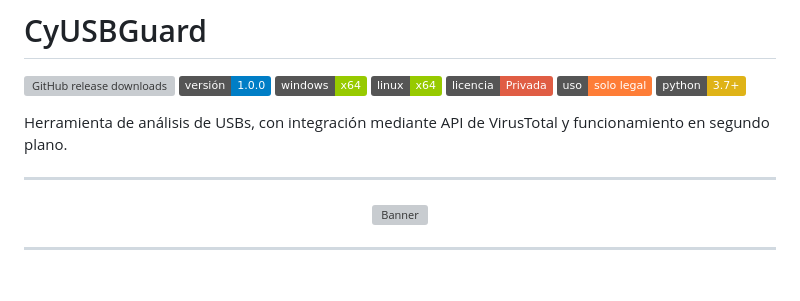
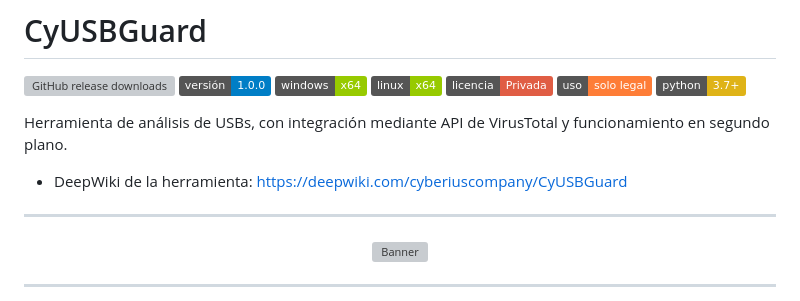
Before and after one commit to cyberiuscompany/CyUSBGuard, a Markdown page: README.md, the part around the change. GitHub-like rendering; badges without logos; blank space fills up the shorter version; grey boxes are pictures that could not be loaded.

```diff
--- a/README.md
+++ b/README.md
@@ -10,6 +10,7 @@
 
 Herramienta de análisis de USBs, con integración mediante API de VirusTotal y funcionamiento en segundo plano.
 
+- DeepWiki de la herramienta: https://deepwiki.com/cyberiuscompany/CyUSBGuard
 ---
 
 <p align="center">
```
